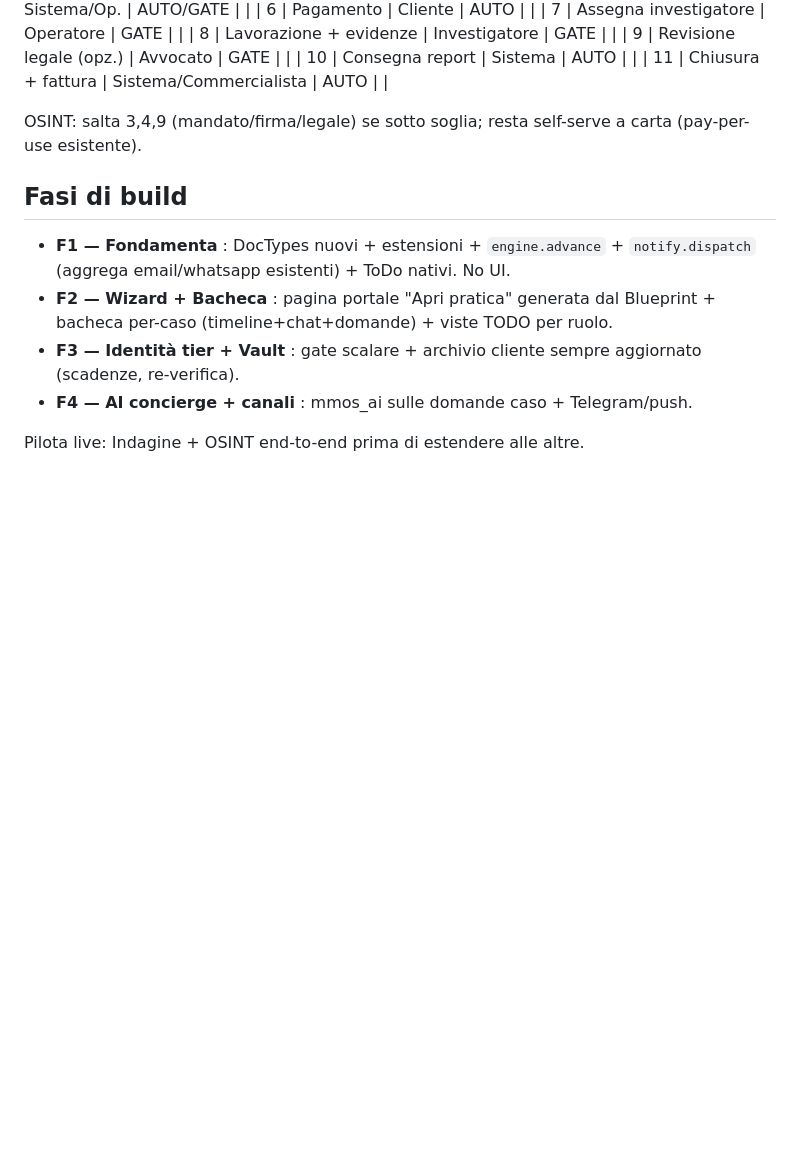
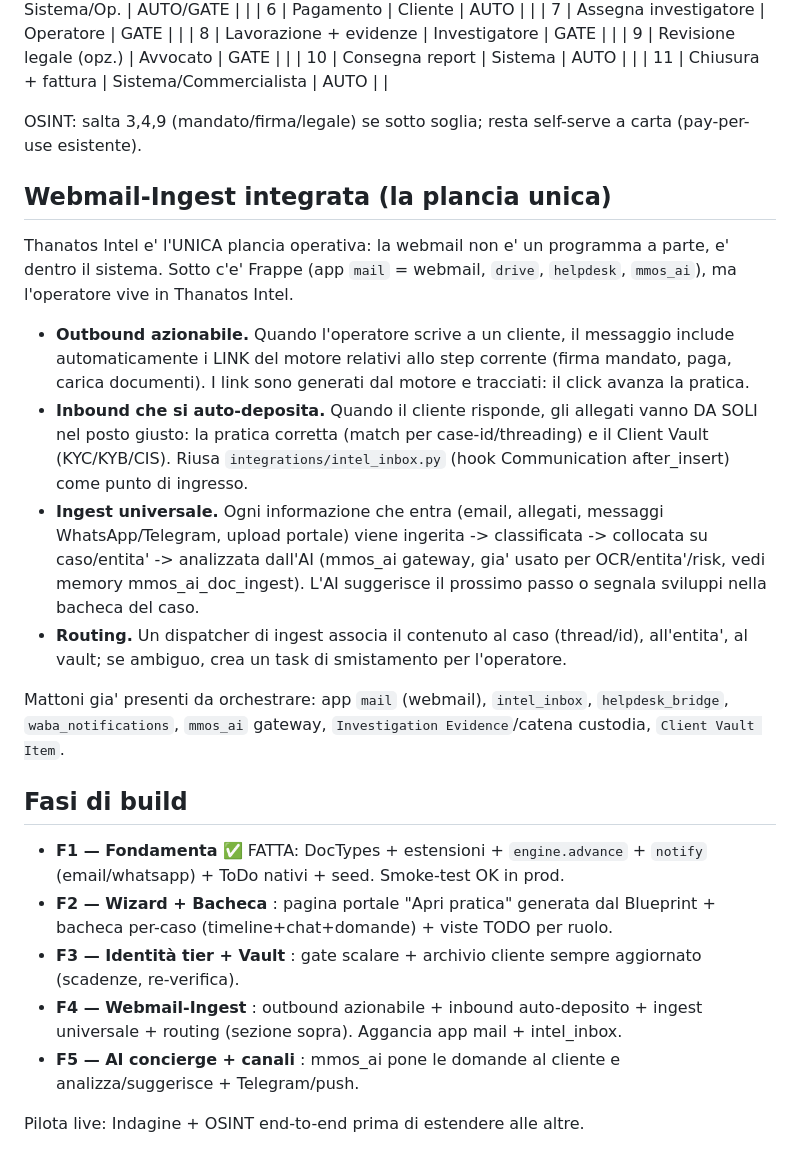
Before and after one commit to michelemilazzo/thanatos_intel, a Markdown page: docs/CASE_WORKFLOW_ENGINE.md, the part around the change. Rendered like a GitHub page; blank space fills up the shorter version.

Commit message:
docs: webmail-ingest come plancia unica + fasi aggiornate (F1 fatta, F4 webmail-ingest, F5 AI)
Co-Authored-By: Claude Opus 4.8 (1M context) <noreply@anthropic.com>

```diff
--- a/docs/CASE_WORKFLOW_ENGINE.md
+++ b/docs/CASE_WORKFLOW_ENGINE.md
@@ -109,14 +109,44 @@ Indagine (esempio step):
 OSINT: salta 3,4,9 (mandato/firma/legale) se sotto soglia; resta self-serve a
 carta (pay-per-use esistente).
 
+## Webmail-Ingest integrata (la plancia unica)
+
+Thanatos Intel e' l'UNICA plancia operativa: la webmail non e' un programma a
+parte, e' dentro il sistema. Sotto c'e' Frappe (app `mail` = webmail, `drive`,
+`helpdesk`, `mmos_ai`), ma l'operatore vive in Thanatos Intel.
+
+- **Outbound azionabile.** Quando l'operatore scrive a un cliente, il messaggio
+  include automaticamente i LINK del motore relativi allo step corrente (firma
+  mandato, paga, carica documenti). I link sono generati dal motore e tracciati:
+  il click avanza la pratica.
+- **Inbound che si auto-deposita.** Quando il cliente risponde, gli allegati
+  vanno DA SOLI nel posto giusto: la pratica corretta (match per
+  case-id/threading) e il Client Vault (KYC/KYB/CIS). Riusa
+  `integrations/intel_inbox.py` (hook Communication after_insert) come punto di
+  ingresso.
+- **Ingest universale.** Ogni informazione che entra (email, allegati, messaggi
+  WhatsApp/Telegram, upload portale) viene ingerita -> classificata ->
+  collocata su caso/entita' -> analizzata dall'AI (mmos_ai gateway, gia' usato
+  per OCR/entita'/risk, vedi memory mmos_ai_doc_ingest). L'AI suggerisce il
+  prossimo passo o segnala sviluppi nella bacheca del caso.
+- **Routing.** Un dispatcher di ingest associa il contenuto al caso (thread/id),
+  all'entita', al vault; se ambiguo, crea un task di smistamento per l'operatore.
+
+Mattoni gia' presenti da orchestrare: app `mail` (webmail), `intel_inbox`,
+`helpdesk_bridge`, `waba_notifications`, `mmos_ai` gateway, `Investigation
+Evidence`/catena custodia, `Client Vault Item`.
+
 ## Fasi di build
 
-- **F1 — Fondamenta** : DocTypes nuovi + estensioni + `engine.advance` +
-  `notify.dispatch` (aggrega email/whatsapp esistenti) + ToDo nativi. No UI.
+- **F1 — Fondamenta** ✅ FATTA: DocTypes + estensioni + `engine.advance` +
+  `notify` (email/whatsapp) + ToDo nativi + seed. Smoke-test OK in prod.
 - **F2 — Wizard + Bacheca** : pagina portale "Apri pratica" generata dal
   Blueprint + bacheca per-caso (timeline+chat+domande) + viste TODO per ruolo.
 - **F3 — Identità tier + Vault** : gate scalare + archivio cliente sempre
   aggiornato (scadenze, re-verifica).
-- **F4 — AI concierge + canali** : mmos_ai sulle domande caso + Telegram/push.
+- **F4 — Webmail-Ingest** : outbound azionabile + inbound auto-deposito +
+  ingest universale + routing (sezione sopra). Aggancia app mail + intel_inbox.
+- **F5 — AI concierge + canali** : mmos_ai pone le domande al cliente e
+  analizza/suggerisce + Telegram/push.
 
 Pilota live: Indagine + OSINT end-to-end prima di estendere alle altre.
```
